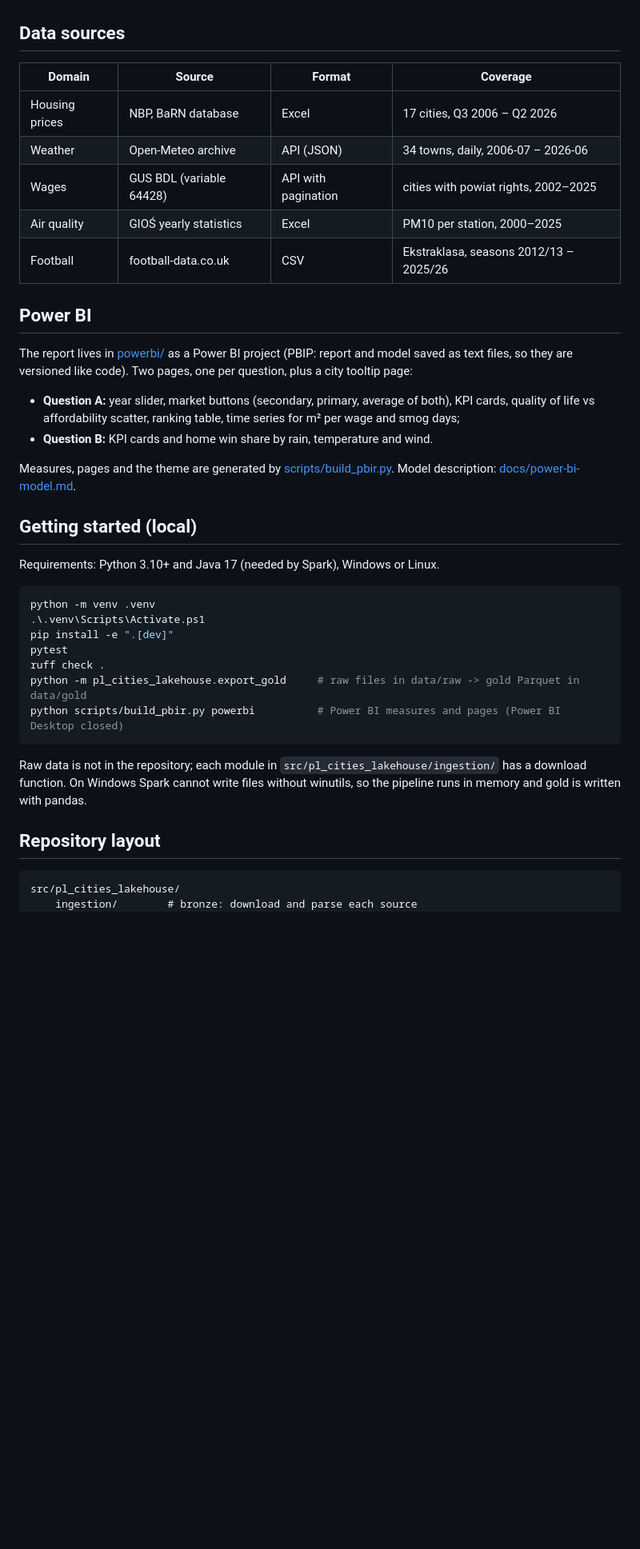
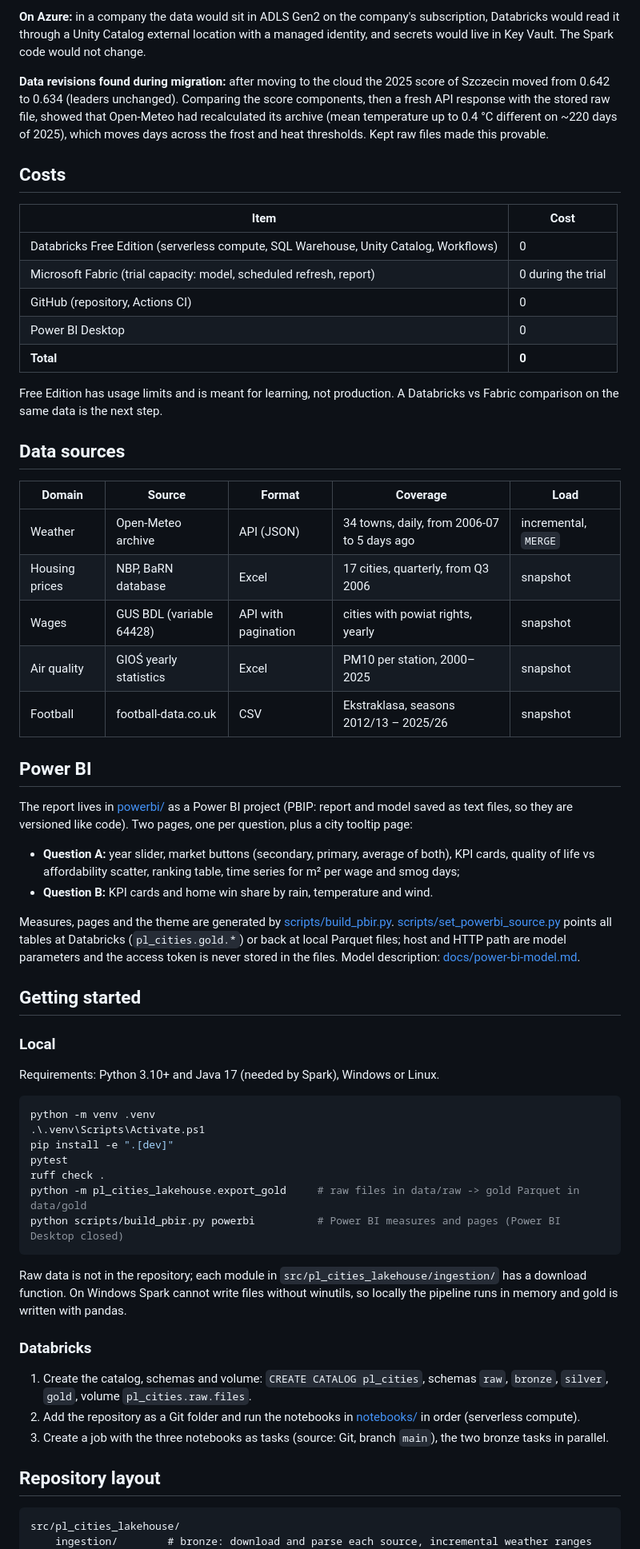
Before and after one commit to Luksol-hub/pl-cities-lakehouse, a Markdown page: README.md, the part around one of its changes. Shown at 80% size. Drawn GitHub-style; blank space fills up the shorter version.

Commit message:
Rewrite README for the cloud pipeline; add screenshots and report slicer defaults
Co-Authored-By: Claude Opus 5.5 <noreply@anthropic.com>

````diff
--- a/README.md
+++ b/README.md
@@ -70,13 +105,34 @@ flowchart LR
+**On Azure:** in a company the data would sit in ADLS Gen2 on the company's subscription, Databricks would read it
+through a Unity Catalog external location with a managed identity, and secrets would live in Key Vault.
+The Spark code would not change.
+
+**Data revisions found during migration:** after moving to the cloud the 2025 score of Szczecin moved from 0.642
+to 0.634 (leaders unchanged). Comparing the score components, then a fresh API response with the stored raw file,
+showed that Open-Meteo had recalculated its archive (mean temperature up to 0.4 °C different on ~220 days of 2025),
+which moves days across the frost and heat thresholds. Kept raw files made this provable.
+
+## Costs
+
+| Item | Cost |
+| --- | --- |
+| Databricks Free Edition (serverless compute, SQL Warehouse, Unity Catalog, Workflows) | 0 |
+| Microsoft Fabric (trial capacity: model, scheduled refresh, report) | 0 during the trial |
+| GitHub (repository, Actions CI) | 0 |
+| Power BI Desktop | 0 |
+| **Total** | **0** |
+
+Free Edition has usage limits and is meant for learning, not production. A Databricks vs Fabric comparison on the
+same data is the next step.
 
 ## Data sources
 
-| Domain | Source | Format | Coverage |
-| --- | --- | --- | --- |
-| Housing prices | NBP, BaRN database | Excel | 17 cities, Q3 2006 – Q2 2026 |
-| Weather | Open-Meteo archive | API (JSON) | 34 towns, daily, 2006-07 – 2026-06 |
-| Wages | GUS BDL (variable 64428) | API with pagination | cities with powiat rights, 2002–2025 |
-| Air quality | GIOŚ yearly statistics | Excel | PM10 per station, 2000–2025 |
-| Football | football-data.co.uk | CSV | Ekstraklasa, seasons 2012/13 – 2025/26 |
+| Domain | Source | Format | Coverage | Load |
+| --- | --- | --- | --- | --- |
+| Weather | Open-Meteo archive | API (JSON) | 34 towns, daily, from 2006-07 to 5 days ago | incremental, `MERGE` |
+| Housing prices | NBP, BaRN database | Excel | 17 cities, quarterly, from Q3 2006 | snapshot |
+| Wages | GUS BDL (variable 64428) | API with pagination | cities with powiat rights, yearly | snapshot |
+| Air quality | GIOŚ yearly statistics | Excel | PM10 per station, 2000–2025 | snapshot |
+| Football | football-data.co.uk | CSV | Ekstraklasa, seasons 2012/13 – 2025/26 | snapshot |
 
 ## Power BI
 
@@ -88,9 +144,13 @@ so they are versioned like code). Two pages, one per question, plus a city toolt
 - **Question B:** KPI cards and home win share by rain, temperature and wind.
 
 Measures, pages and the theme are generated by [scripts/build_pbir.py](scripts/build_pbir.py).
-Model description: [docs/power-bi-model.md](docs/power-bi-model.md).
+[scripts/set_powerbi_source.py](scripts/set_powerbi_source.py) points all tables at Databricks
+(`pl_cities.gold.*`) or back at local Parquet files; host and HTTP path are model parameters and the access
+token is never stored in the files. Model description: [docs/power-bi-model.md](docs/power-bi-model.md).
 
-## Getting started (local)
+## Getting started
+
+### Local
 
 Requirements: Python 3.10+ and Java 17 (needed by Spark), Windows or Linux.
 
@@ -105,11 +165,20 @@ python scripts/build_pbir.py powerbi          # Power BI measures and pages (Pow
 ```
 
 Raw data is not in the repository; each module in `src/pl_cities_lakehouse/ingestion/` has a download function.
-On Windows Spark cannot write files without winutils, so the pipeline runs in memory and gold is written with pandas.
+On Windows Spark cannot write files without winutils, so locally the pipeline runs in memory and gold is written
+with pandas.
+
+### Databricks
+
+1. Create the catalog, schemas and volume:
+   `CREATE CATALOG pl_cities`, schemas `raw`, `bronze`, `silver`, `gold`, volume `pl_cities.raw.files`.
+2. Add the repository as a Git folder and run the notebooks in [notebooks/](notebooks/) in order
+   (serverless compute).
+3. Create a job with the three notebooks as tasks (source: Git, branch `main`), the two bronze tasks in parallel.
 
 ## Repository layout
 
 ```
 src/pl_cities_lakehouse/
-    ingestion/        # bronze: download and parse each source
+    ingestion/        # bronze: download and parse each source, incremental weather ranges
     transformations/  # silver (quality, rules) and gold (indices, ranking, star schema)
````
Also changed, not shown: other parts of README.md (+72 -35 lines), docs/progress.md (+9 -5 lines), docs/images/job.png (added), docs/images/lineage.png (added), docs/images/report.png (added), 2 other files.
